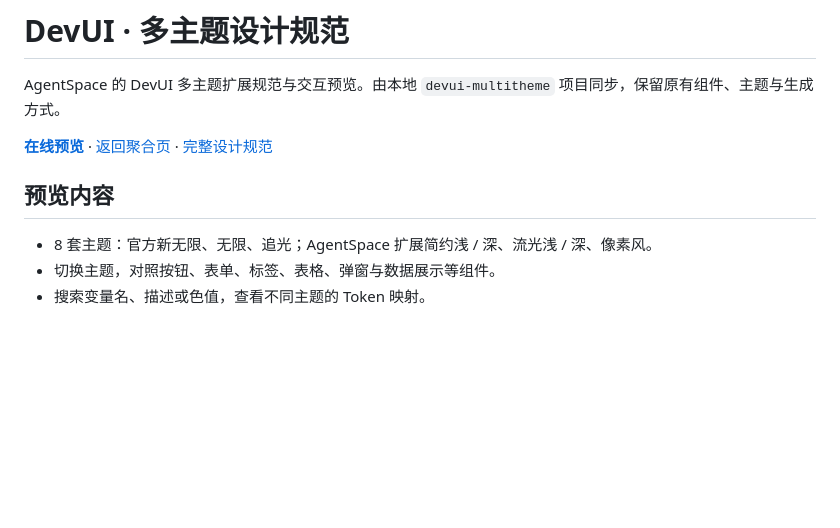
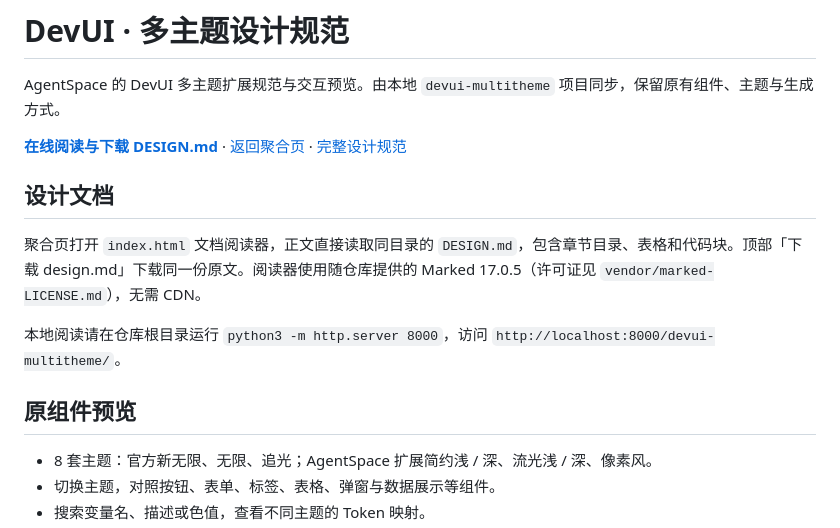
Before and after one commit to Vinniechenyu/AgentSpace, a Markdown page: devui-multitheme/README.md, the part around the change. GitHub-like rendering; blank space fills up the shorter version.

Commit message:
Show downloadable DevUI design document instead of component preview

```diff
--- a/devui-multitheme/README.md
+++ b/devui-multitheme/README.md
@@ -2,9 +2,15 @@
 
 AgentSpace 的 DevUI 多主题扩展规范与交互预览。由本地 `devui-multitheme` 项目同步，保留原有组件、主题与生成方式。
 
-**[在线预览](https://vinniechenyu.github.io/AgentSpace/devui-multitheme/preview.html)** · [返回聚合页](https://vinniechenyu.github.io/AgentSpace/) · [完整设计规范](./DESIGN.md)
+**[在线阅读与下载 DESIGN.md](https://vinniechenyu.github.io/AgentSpace/devui-multitheme/)** · [返回聚合页](https://vinniechenyu.github.io/AgentSpace/) · [完整设计规范](./DESIGN.md)
 
-## 预览内容
+## 设计文档
+
+聚合页打开 `index.html` 文档阅读器，正文直接读取同目录的 `DESIGN.md`，包含章节目录、表格和代码块。顶部「下载 design.md」下载同一份原文。阅读器使用随仓库提供的 Marked 17.0.5（许可证见 `vendor/marked-LICENSE.md`），无需 CDN。
+
+本地阅读请在仓库根目录运行 `python3 -m http.server 8000`，访问 `http://localhost:8000/devui-multitheme/`。
+
+## 原组件预览
 
 - 8 套主题：官方新无限、无限、追光；AgentSpace 扩展简约浅 / 深、流光浅 / 深、像素风。
 - 切换主题，对照按钮、表单、标签、表格、弹窗与数据展示等组件。
```
Also changed, not shown: README.md (+1 -1 lines), assets/previews/catalog.png, assets/previews/devui-design.png (added), 4 other files.
